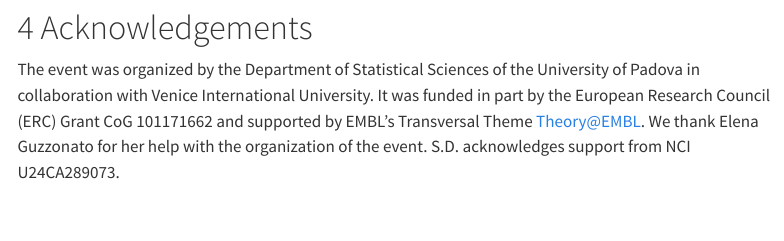
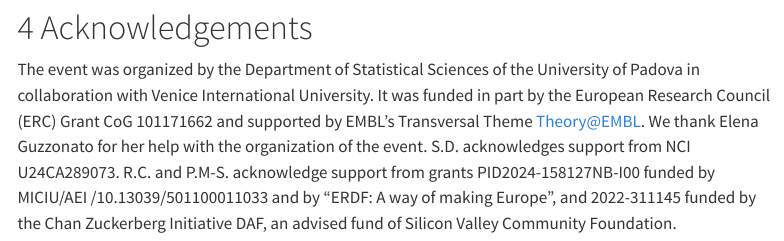
Before and after one commit to seandavi/2026-venice-spatial-hackathon-manuscript, a Quarto document (index.qmd): the page in a window 1100 px wide, from 2720 px down. Rendered offline with R 4.5, knitr and Pandoc in place of Quarto, with nearby package versions; menus at the side of the page are left out.

Commit message:
chore: add additional funding acknowledgements for R.C. and P.M-S.
Agent-Logs-Url: https://github.com/seandavi/2026-venice-spatial-hackathon-manuscript/sessions/c3092fa6-7f5e-48d7-8874-80742980097b

Co-authored-by: seandavi <92435+seandavi@users.noreply.github.com>

```diff
--- a/index.qmd
+++ b/index.qmd
@@ -223,3 +223,4 @@ The authors reviewed all AI output and retain full responsibility for the manusc
 The event was organized by the Department of Statistical Sciences of the University of Padova in collaboration with Venice International University. It was funded in part by the European Research Council (ERC) Grant CoG 101171662 and supported by EMBL’s Transversal Theme Theory@EMBL.
 We thank Elena Guzzonato for her help with the organization of the event.
 S.D. acknowledges support from NCI U24CA289073.
+R.C. and P.M-S. acknowledge support from grants PID2024-158127NB-I00 funded by MICIU/AEI /10.13039/501100011033 and by “ERDF: A way of making Europe”, and 2022-311145 funded by the Chan Zuckerberg Initiative DAF, an advised fund of Silicon Valley Community Foundation.
```
